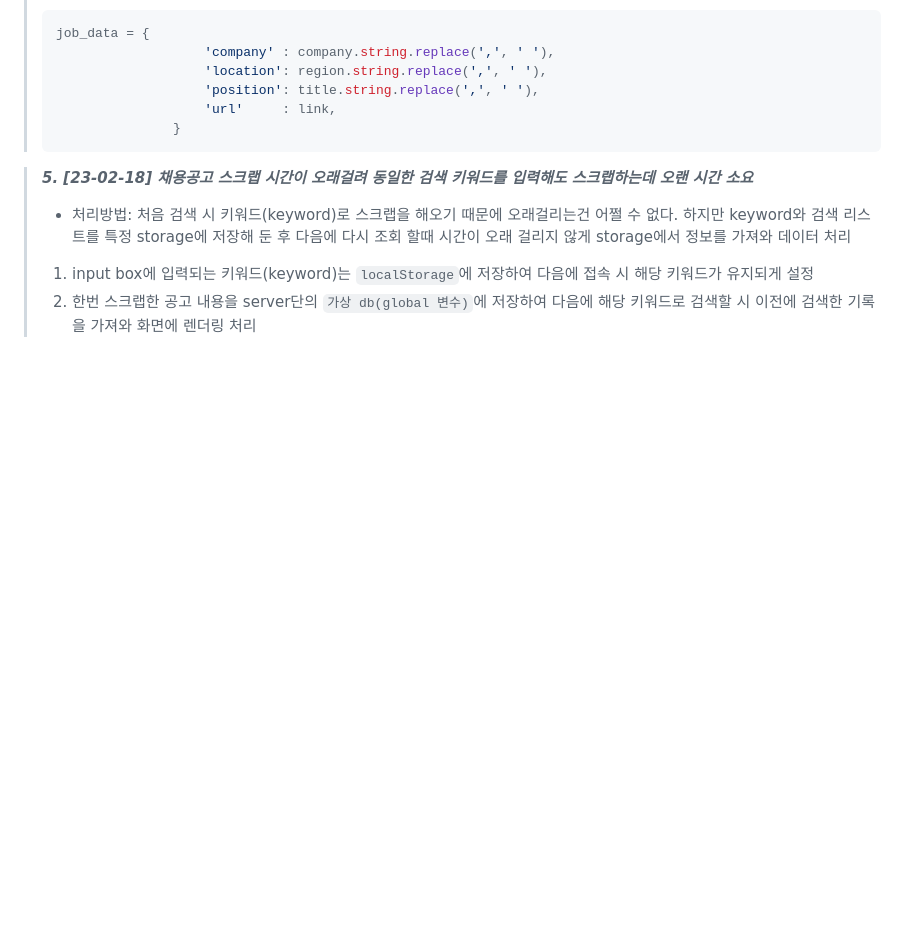
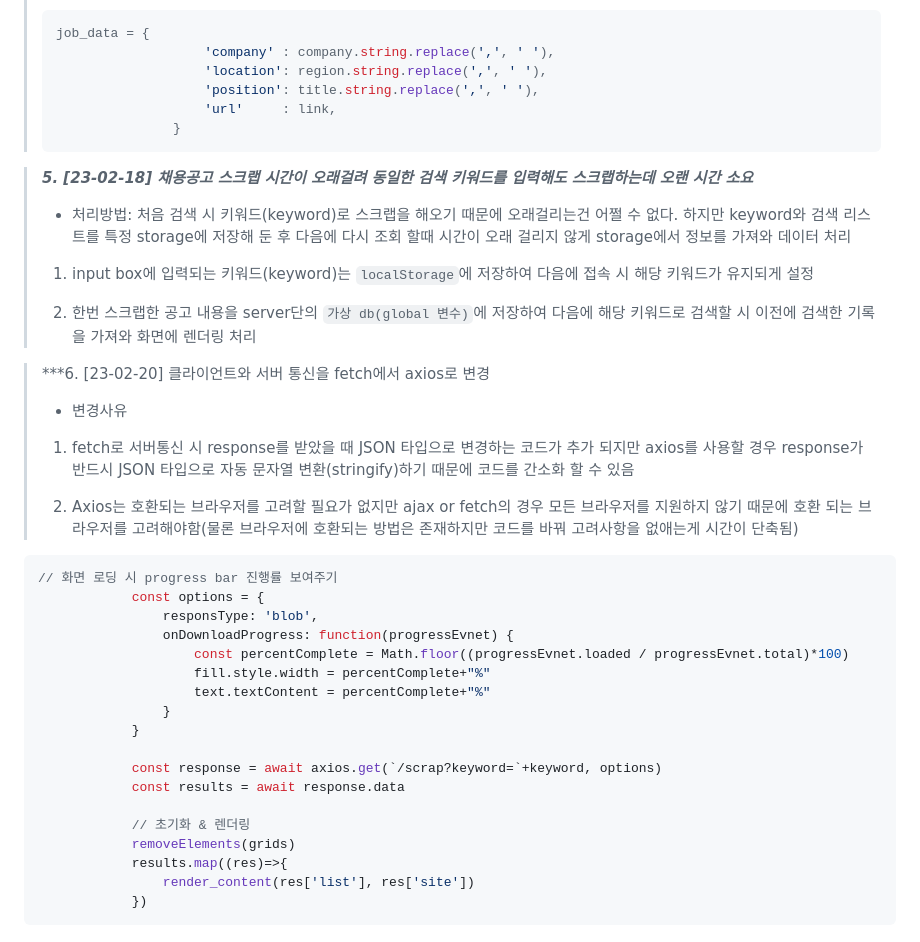
Before and after one commit to laagom/simple-web-scrap, a Markdown page: README.md, the part around the change. GitHub-like rendering; blank space fills up the shorter version.

Commit message:
[web scrapping] [로딩창 추가 및 axios사용 README.md 추가] 23-02-21

````diff
--- a/README.md
+++ b/README.md
@@ -123,4 +123,35 @@
 > - 처리방법: 처음 검색 시 키워드(keyword)로 스크랩을 해오기 때문에 오래걸리는건 어쩔 수 없다. 하지만 keyword와 검색 리스트를 특정 storage에 저장해 둔 후 다음에 다시 조회 할때 시간이 오래 걸리지 않게 storage에서 정보를 가져와 데이터 처리
 >
 > 1. input box에 입력되는 키워드(keyword)는 `localStorage`에 저장하여 다음에 접속 시 해당 키워드가 유지되게 설정
+>
 > 2. 한번 스크랩한 공고 내용을 server단의 `가상 db(global 변수)`에 저장하여 다음에 해당 키워드로 검색할 시 이전에 검색한 기록을 가져와 화면에 렌더링 처리
+
+>
+
+> ***6. [23-02-20] 클라이언트와 서버 통신을 fetch에서 axios로 변경
+>
+> - 변경사유
+> 1. fetch로 서버통신 시 response를 받았을 때 JSON 타입으로 변경하는 코드가 추가 되지만 axios를 사용할 경우 response가 반드시 JSON 타입으로 자동 문자열 변환(stringify)하기 때문에 코드를 간소화 할 수 있음
+>
+> 2. Axios는 호환되는 브라우저를 고려할 필요가 없지만 ajax or fetch의 경우 모든 브라우저를 지원하지 않기 때문에 호환 되는 브라우저를 고려해야함(물론 브라우저에 호환되는 방법은 존재하지만 코드를 바꿔 고려사항을 없애는게 시간이 단축됨)
+
+```javascript
+// 화면 로딩 시 progress bar 진행률 보여주기
+            const options = {
+                responsType: 'blob',
+                onDownloadProgress: function(progressEvnet) {
+                    const percentComplete = Math.floor((progressEvnet.loaded / progressEvnet.total)*100)
+                    fill.style.width = percentComplete+"%"
+                    text.textContent = percentComplete+"%"
+                }
+            }
+
+            const response = await axios.get(`/scrap?keyword=`+keyword, options)
+            const results = await response.data
+
+            // 초기화 & 렌더링
+            removeElements(grids)
+            results.map((res)=>{
+                render_content(res['list'], res['site'])
+            })
+```
````
